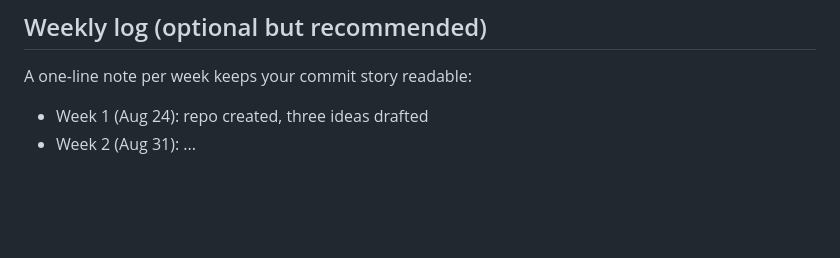
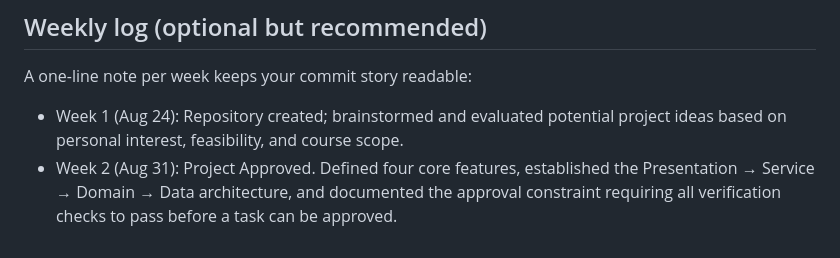
Before and after one commit to ASantana0924/cen5064-project-santana, a Markdown page: README.md, the part around the change. Drawn GitHub-style; blank space fills up the shorter version.

Commit message:
Updated Weekly log
Expanded weekly log entries with detailed descriptions of activities as of 8/31

```diff
--- a/README.md
+++ b/README.md
@@ -93,5 +93,5 @@ Decisions live in [`docs/adr/`](docs/adr/). Start with ADR-001 in Session 4.
 
 A one-line note per week keeps your commit story readable:
 
-- Week 1 (Aug 24): repo created, three ideas drafted
-- Week 2 (Aug 31): ...
+- Week 1 (Aug 24): Repository created; brainstormed and evaluated potential project ideas based on personal interest, feasibility, and course scope.
+- Week 2 (Aug 31): Project Approved. Defined four core features, established the Presentation → Service → Domain → Data architecture, and documented the approval constraint requiring all verification checks to pass before a task can be approved.
```
